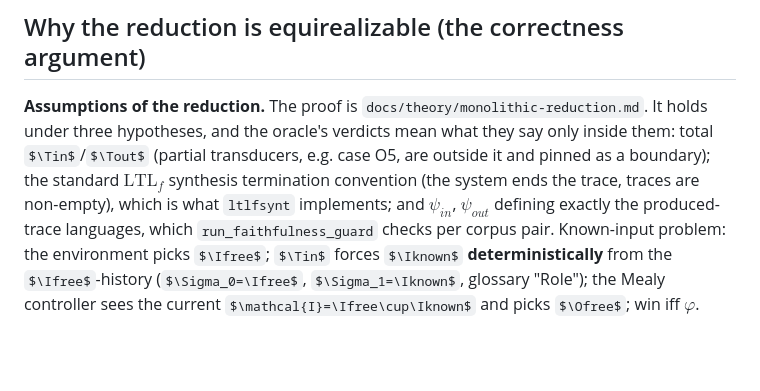
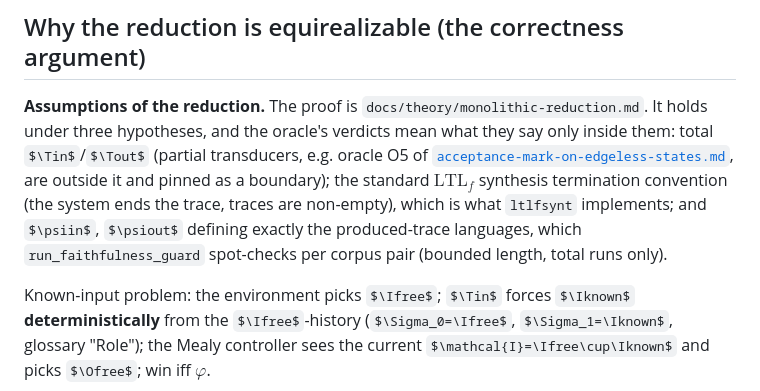
Before and after one commit to nadav-alon/ltlf-external-knowledge, a Markdown page: docs/prd/ltlfsynt-oracle.md, the part around the change. Rendered like a GitHub page; some formulas as TeX source; blank space fills up the shorter version.

```diff
--- a/docs/prd/ltlfsynt-oracle.md
+++ b/docs/prd/ltlfsynt-oracle.md
@@ -67,9 +67,10 @@ assumption) and is deferred to `docs/BACKLOG.md`.
 
 **Assumptions of the reduction.** The proof is `docs/theory/monolithic-reduction.md`.
 It holds under three hypotheses, and the oracle's verdicts mean what they say only inside them:
-total $\Tin$/$\Tout$ (partial transducers, e.g. case O5, are outside it and pinned as a boundary);
+total $\Tin$/$\Tout$ (partial transducers, e.g. oracle O5 of [`acceptance-mark-on-edgeless-states.md`](acceptance-mark-on-edgeless-states.md), are outside it and pinned as a boundary);
 the standard $\text{LTL}_f$ synthesis termination convention (the system ends the trace, traces are non-empty), which is what `ltlfsynt` implements;
-and $\psi_{in}$, $\psi_{out}$ defining exactly the produced-trace languages, which `run_faithfulness_guard` checks per corpus pair.
+and $\psiin$, $\psiout$ defining exactly the produced-trace languages, which `run_faithfulness_guard` spot-checks per corpus pair (bounded length, total runs only).
+
 Known-input problem: the environment picks $\Ifree$; $\Tin$ forces $\Iknown$
 **deterministically** from the $\Ifree$-history ($\Sigma_0=\Ifree$,
 $\Sigma_1=\Iknown$, glossary "Role"); the Mealy controller sees the current
```
Also changed, not shown: docs/theory/monolithic-reduction.md (+10 -8 lines).
